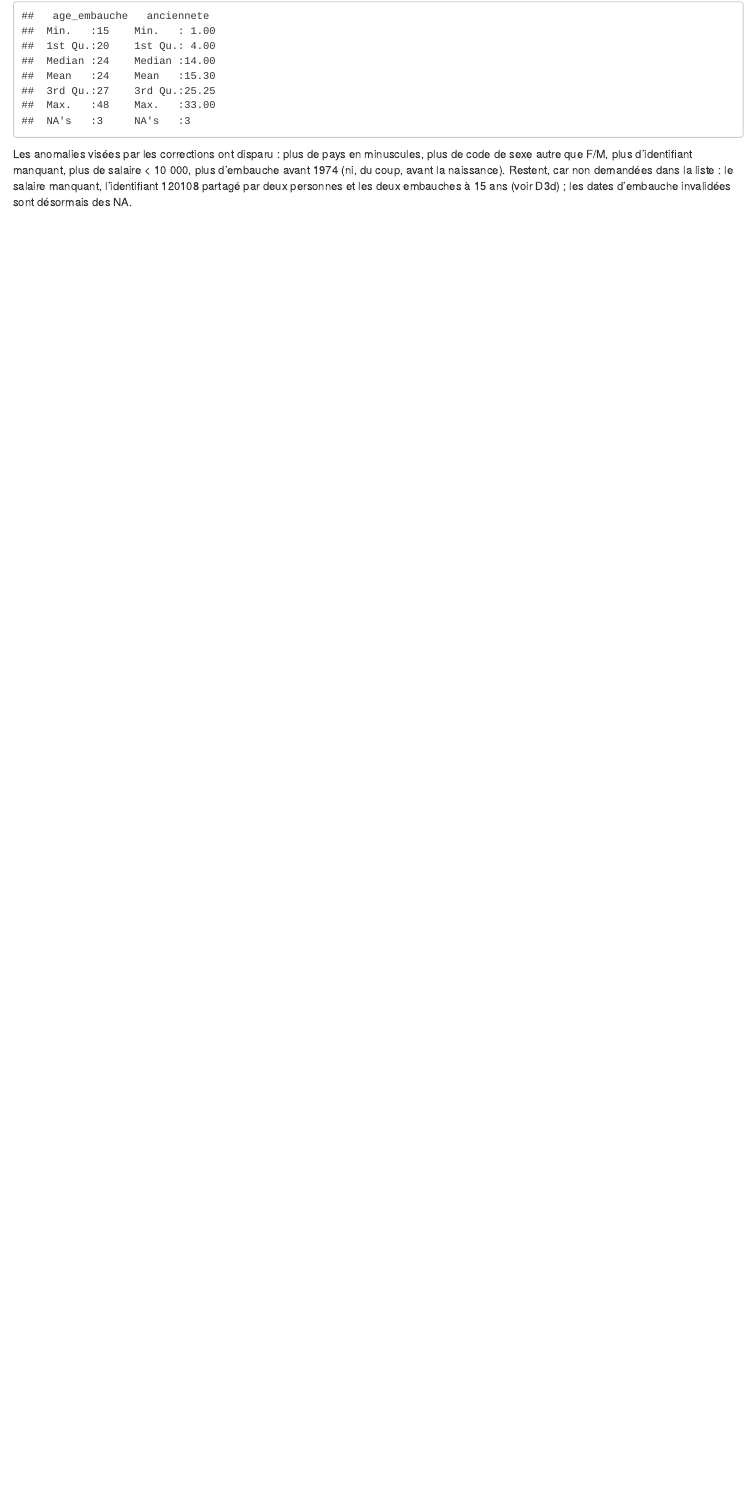
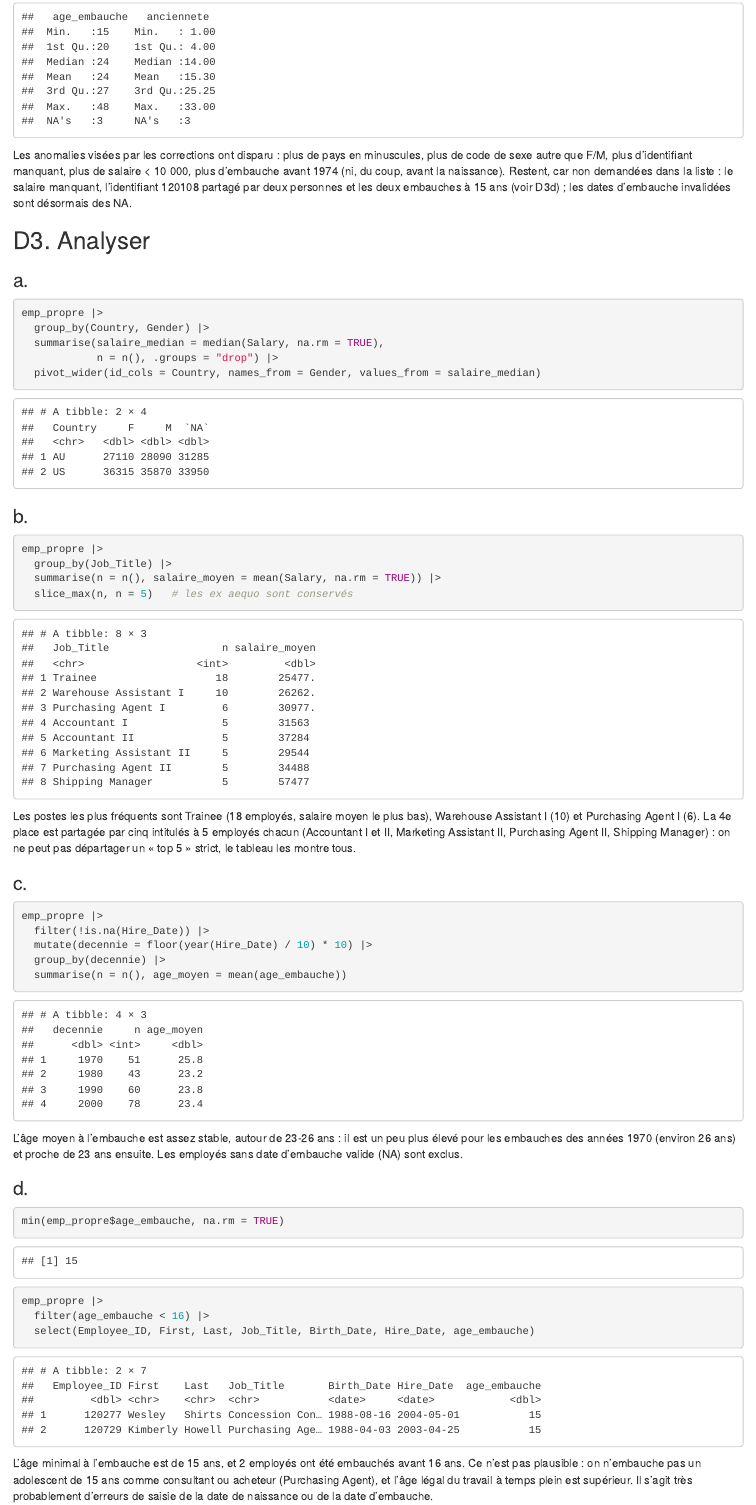
Before and after one commit to diopbnta/tp5, an R Markdown document (tp5_diop_alioune.Rmd): the page in a window 1100 px wide, from 2610 px down before the commit and from 2630 px down after it, so that both start at the same text. Rendered offline with R 4.5, knitr and Pandoc, with nearby package versions; some code elsewhere in the file could not run offline.

Commit message:
Question 3 : partie D: analyses des salaires, postes et ages à l'embauche

````diff
--- a/tp5_diop_alioune.Rmd
+++ b/tp5_diop_alioune.Rmd
@@ -579,3 +579,50 @@ summary(emp_propre[, c("age_embauche", "anciennete")])
 ```
 
 Les anomalies visées par les corrections ont disparu : plus de pays en minuscules, plus de code de sexe autre que F/M, plus d'identifiant manquant, plus de salaire < 10 000, plus d'embauche avant 1974 (ni, du coup, avant la naissance). Restent, car non demandées dans la liste : le salaire manquant, l'identifiant 120108 partagé par deux personnes et les deux embauches à 15 ans (voir D3d) ; les dates d'embauche invalidées sont désormais des NA.
+
+
+## D3. Analyser
+
+### a.
+
+```{r}
+emp_propre |>
+  group_by(Country, Gender) |>
+  summarise(salaire_median = median(Salary, na.rm = TRUE),
+            n = n(), .groups = "drop") |>
+  pivot_wider(id_cols = Country, names_from = Gender, values_from = salaire_median)
+```
+
+### b.
+
+```{r}
+emp_propre |>
+  group_by(Job_Title) |>
+  summarise(n = n(), salaire_moyen = mean(Salary, na.rm = TRUE)) |>
+  slice_max(n, n = 5)   # les ex aequo sont conservés
+```
+
+Les postes les plus fréquents sont Trainee (18 employés, salaire moyen le plus bas), Warehouse Assistant I (10) et Purchasing Agent I (6). La 4e place est partagée par cinq intitulés à 5 employés chacun (Accountant I et II, Marketing Assistant II, Purchasing Agent II, Shipping Manager) : on ne peut pas départager un « top 5 » strict, le tableau les montre tous.
+
+### c.
+
+```{r}
+emp_propre |>
+  filter(!is.na(Hire_Date)) |>
+  mutate(decennie = floor(year(Hire_Date) / 10) * 10) |>
+  group_by(decennie) |>
+  summarise(n = n(), age_moyen = mean(age_embauche))
+```
+
+L'âge moyen à l'embauche est assez stable, autour de 23-26 ans : il est un peu plus élevé pour les embauches des années 1970 (environ 26 ans) et proche de 23 ans ensuite. Les employés sans date d'embauche valide (NA) sont exclus.
+
+### d.
+
+```{r}
+min(emp_propre$age_embauche, na.rm = TRUE)
+emp_propre |>
+  filter(age_embauche < 16) |>
+  select(Employee_ID, First, Last, Job_Title, Birth_Date, Hire_Date, age_embauche)
+```
+
+L'âge minimal à l'embauche est de `r min(emp_propre$age_embauche, na.rm = TRUE)` ans, et `r sum(emp_propre$age_embauche < 16, na.rm = TRUE)` employés ont été embauchés avant 16 ans. Ce n'est pas plausible : on n'embauche pas un adolescent de 15 ans comme consultant ou acheteur (Purchasing Agent), et l'âge légal du travail à temps plein est supérieur. Il s'agit très probablement d'erreurs de saisie de la date de naissance ou de la date d'embauche.
````
Also changed, not shown: tp5_diop_alioune.html.
